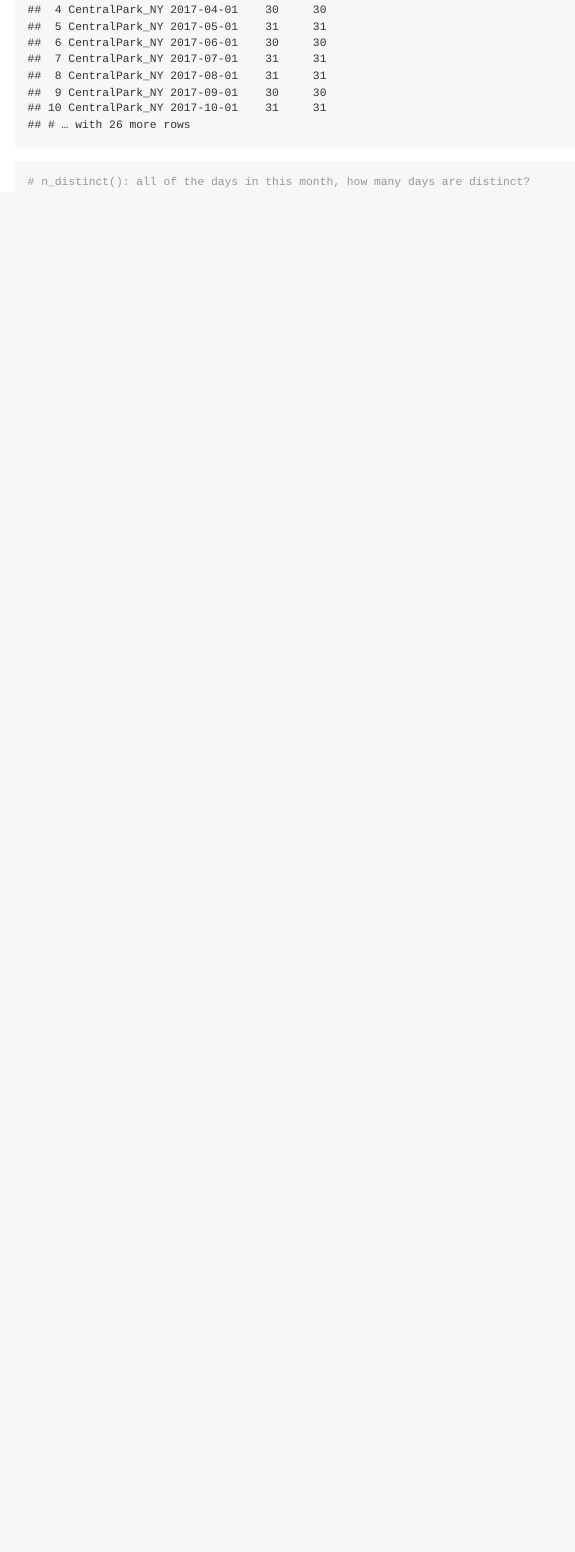
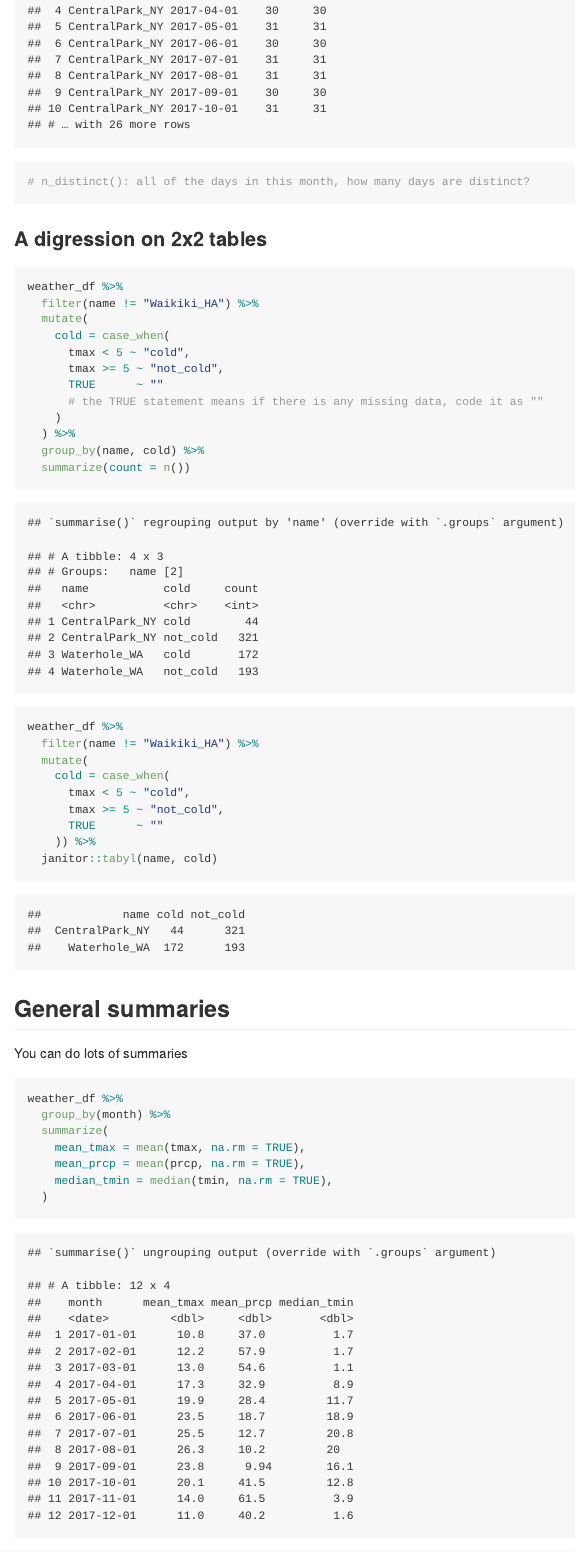
Before and after one commit to yw3436/visualization, an R Markdown document (EDA.Rmd): the page in a window 1100 px wide, from 12590 px down before the commit and from 4340 px down after it, so that both start at the same text. The pictures show the output file EDA.md that the author committed with the source, drawn offline in the style of GitHub.

Commit message:
general summaries

````diff
--- a/EDA.Rmd
+++ b/EDA.Rmd
@@ -93,3 +93,44 @@ weather_df %>%
     )
 # n_distinct(): all of the days in this month, how many days are distinct?
 ```
+
+### A digression on 2x2 tables
+
+```{r}
+weather_df %>%
+  filter(name != "Waikiki_HA") %>%
+  mutate(
+    cold = case_when(
+      tmax < 5 ~ "cold",
+      tmax >= 5 ~ "not_cold",
+      TRUE      ~ ""
+      # the TRUE statement means if there is any missing data, code it as ""
+    )
+  ) %>%
+  group_by(name, cold) %>%
+  summarize(count = n())
+```
+
+```{r}
+weather_df %>%
+  filter(name != "Waikiki_HA") %>%
+  mutate(
+    cold = case_when(
+      tmax < 5 ~ "cold",
+      tmax >= 5 ~ "not_cold",
+      TRUE      ~ ""
+    )) %>%
+  janitor::tabyl(name, cold)
+```
+
+## General summaries
+
+You can do lots of summaries
+
+```{r}
+weather_df %>%
+  group_by(month) %>%
+  summarize(
+    mean_tmax = mean(tmax, na.rm = TRUE),
+    mean_prcp = mean(prcp, na.rm = TRUE),
+    median_tmin = median(tmin, na.rm = TRUE),
````
Also changed, not shown: EDA.md, EDA.Rmd (34 more changed lines).
